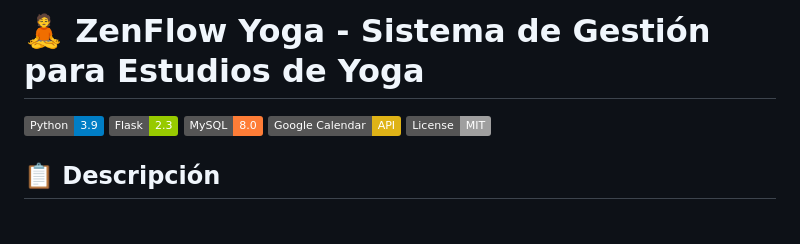
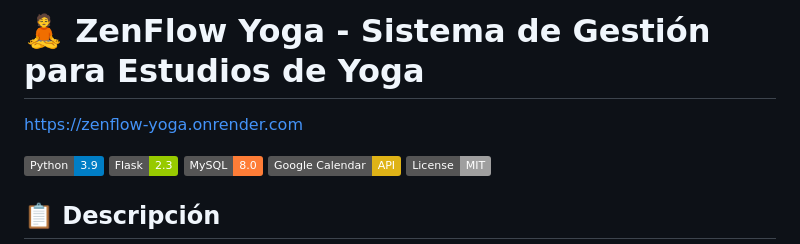
Before and after one commit to Juardo2000/PP4-ZenFlowYoga, a Markdown page: README.md, the part around the change. Rendered like a GitHub page; badges without logos; blank space fills up the shorter version.

Commit message:
Link de la pagina

```diff
--- a/README.md
+++ b/README.md
@@ -1,4 +1,5 @@
 # 🧘 ZenFlow Yoga - Sistema de Gestión para Estudios de Yoga
+https://zenflow-yoga.onrender.com
 
 ![Python](https://img.shields.io/badge/Python-3.9-blue)
 ![Flask](https://img.shields.io/badge/Flask-2.3-green)
```
